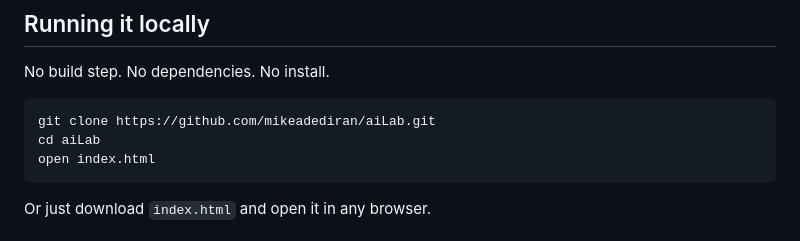
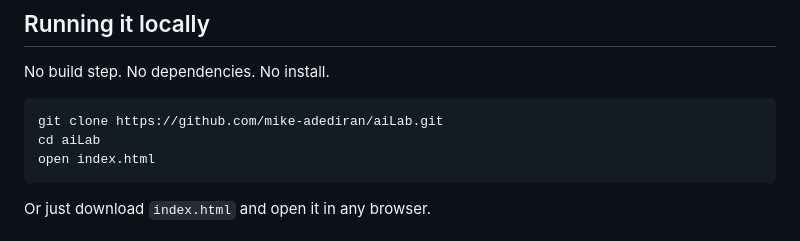
Before and after one commit to mike-adediran/aiLab, a Markdown page: README.md, the part around one of its changes. GitHub-like rendering.

````diff
--- a/README.md
+++ b/README.md
@@ -73,7 +73,7 @@ The program runs across four sessions. Sessions 1–3 are for everyone. Session
 No build step. No dependencies. No install.
 
 ```bash
-git clone https://github.com/mikeadediran/aiLab.git
+git clone https://github.com/mike-adediran/aiLab.git
 cd aiLab
 open index.html
 ```
````
Also changed, not shown: other parts of README.md (+1 -1 lines).
